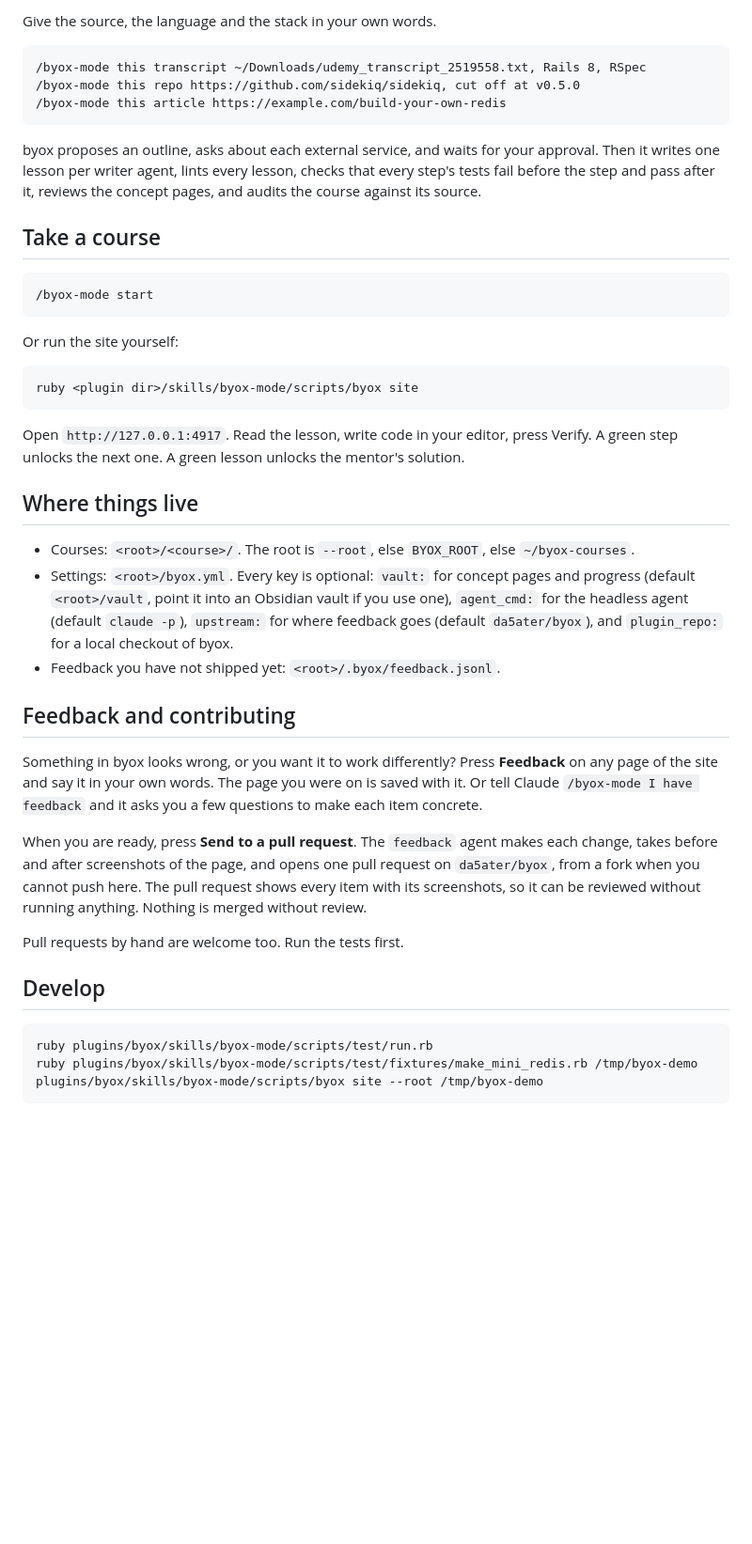
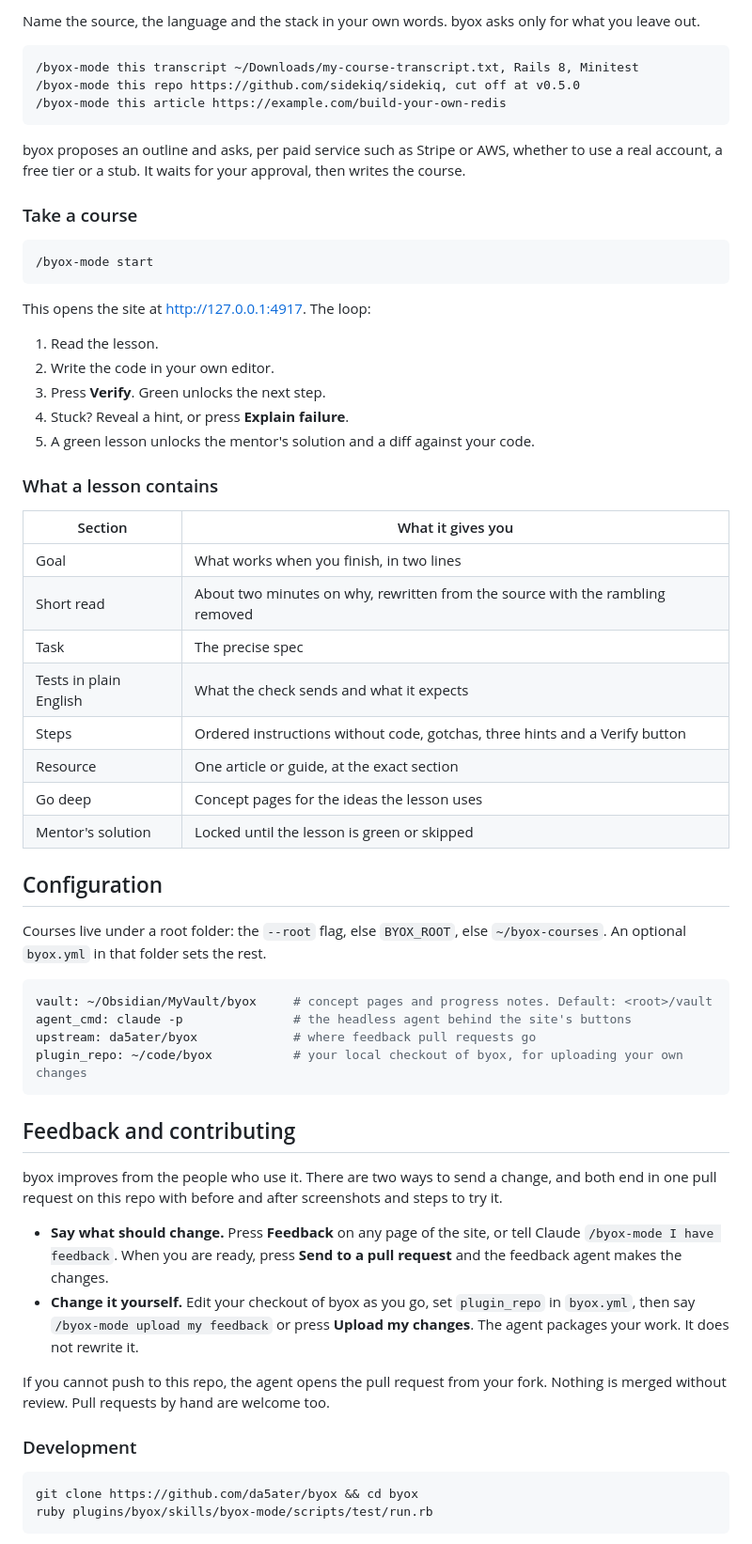
Before and after one commit to da5ater/byox, a Markdown page: README.md, the part around one of its changes. Shown at 94% size. GitHub-like rendering; blank space fills up the shorter version.

````diff
--- a/README.md
+++ b/README.md
@@ -15,47 +48,65 @@ The site and the scripts need Ruby 3.4 and nothing else. There are no gems to in
 
-Give the source, the language and the stack in your own words.
+Name the source, the language and the stack in your own words. byox asks only for what you leave out.
 
 ```
-/byox-mode this transcript ~/Downloads/udemy_transcript_2519558.txt, Rails 8, RSpec
+/byox-mode this transcript ~/Downloads/my-course-transcript.txt, Rails 8, Minitest
 /byox-mode this repo https://github.com/sidekiq/sidekiq, cut off at v0.5.0
 /byox-mode this article https://example.com/build-your-own-redis
 ```
 
-byox proposes an outline, asks about each external service, and waits for your approval. Then it writes one lesson per writer agent, lints every lesson, checks that every step's tests fail before the step and pass after it, reviews the concept pages, and audits the course against its source.
+byox proposes an outline and asks, per paid service such as Stripe or AWS, whether to use a real account, a free tier or a stub. It waits for your approval, then writes the course.
 
-## Take a course
+### Take a course
 
 ```
 /byox-mode start
 ```
 
-Or run the site yourself:
+This opens the site at http://127.0.0.1:4917. The loop:
 
+1. Read the lesson.
+2. Write the code in your own editor.
+3. Press **Verify**. Green unlocks the next step.
+4. Stuck? Reveal a hint, or press **Explain failure**.
+5. A green lesson unlocks the mentor's solution and a diff against your code.
+
+### What a lesson contains
+
+| Section | What it gives you |
+|---|---|
+| Goal | What works when you finish, in two lines |
+| Short read | About two minutes on why, rewritten from the source with the rambling removed |
+| Task | The precise spec |
+| Tests in plain English | What the check sends and what it expects |
+| Steps | Ordered instructions without code, gotchas, three hints and a Verify button |
+| Resource | One article or guide, at the exact section |
+| Go deep | Concept pages for the ideas the lesson uses |
+| Mentor's solution | Locked until the lesson is green or skipped |
+
+## Configuration
+
+Courses live under a root folder: the `--root` flag, else `BYOX_ROOT`, else `~/byox-courses`. An optional `byox.yml` in that folder sets the rest.
+
+```yaml
+vault: ~/Obsidian/MyVault/byox     # concept pages and progress notes. Default: <root>/vault
+agent_cmd: claude -p               # the headless agent behind the site's buttons
+upstream: da5ater/byox             # where feedback pull requests go
+plugin_repo: ~/code/byox           # your local checkout of byox, for uploading your own changes
 ```
-ruby <plugin dir>/skills/byox-mode/scripts/byox site
-```
-
-Open `http://127.0.0.1:4917`. Read the lesson, write code in your editor, press Verify. A green step unlocks the next one. A green lesson unlocks the mentor's solution.
-
-## Where things live
-
-- Courses: `<root>/<course>/`. The root is `--root`, else `BYOX_ROOT`, else `~/byox-courses`.
-- Settings: `<root>/byox.yml`. Every key is optional: `vault:` for concept pages and progress (default `<root>/vault`, point it into an Obsidian vault if you use one), `agent_cmd:` for the headless agent (default `claude -p`), `upstream:` for where feedback goes (default `da5ater/byox`), and `plugin_repo:` for a local checkout of byox.
-- Feedback you have not shipped yet: `<root>/.byox/feedback.jsonl`.
 
 ## Feedback and contributing
 
-Something in byox looks wrong, or you want it to work differently? Press **Feedback** on any page of the site and say it in your own words. The page you were on is saved with it. Or tell Claude `/byox-mode I have feedback` and it asks you a few questions to make each item concrete.
+byox improves from the people who use it. There are two ways to send a change, and both end in one pull request on this repo with before and after screenshots and steps to try it.
 
-When you are ready, press **Send to a pull request**. The `feedback` agent makes each change, takes before and after screenshots of the page, and opens one pull request on `da5ater/byox`, from a fork when you cannot push here. The pull request shows every item with its screenshots, so it can be reviewed without running anything. Nothing is merged without review.
+- **Say what should change.** Press **Feedback** on any page of the site, or tell Claude `/byox-mode I have feedback`. When you are ready, press **Send to a pull request** and the feedback agent makes the changes.
+- **Change it yourself.** Edit your checkout of byox as you go, set `plugin_repo` in `byox.yml`, then say `/byox-mode upload my feedback` or press **Upload my changes**. The agent packages your work. It does not rewrite it.
 
-Pull requests by hand are welcome too. Run the tests first.
+If you cannot push to this repo, the agent opens the pull request from your fork. Nothing is merged without review. Pull requests by hand are welcome too.
 
-## Develop
+### Development
 
-```
+```bash
+git clone https://github.com/da5ater/byox && cd byox
 ruby plugins/byox/skills/byox-mode/scripts/test/run.rb
-ruby plugins/byox/skills/byox-mode/scripts/test/fixtures/make_mini_redis.rb /tmp/byox-demo
-plugins/byox/skills/byox-mode/scripts/byox site --root /tmp/byox-demo
 ```
 
````
Also changed, not shown: other parts of README.md (+58 -6 lines), docs/images/lesson.png (added).
